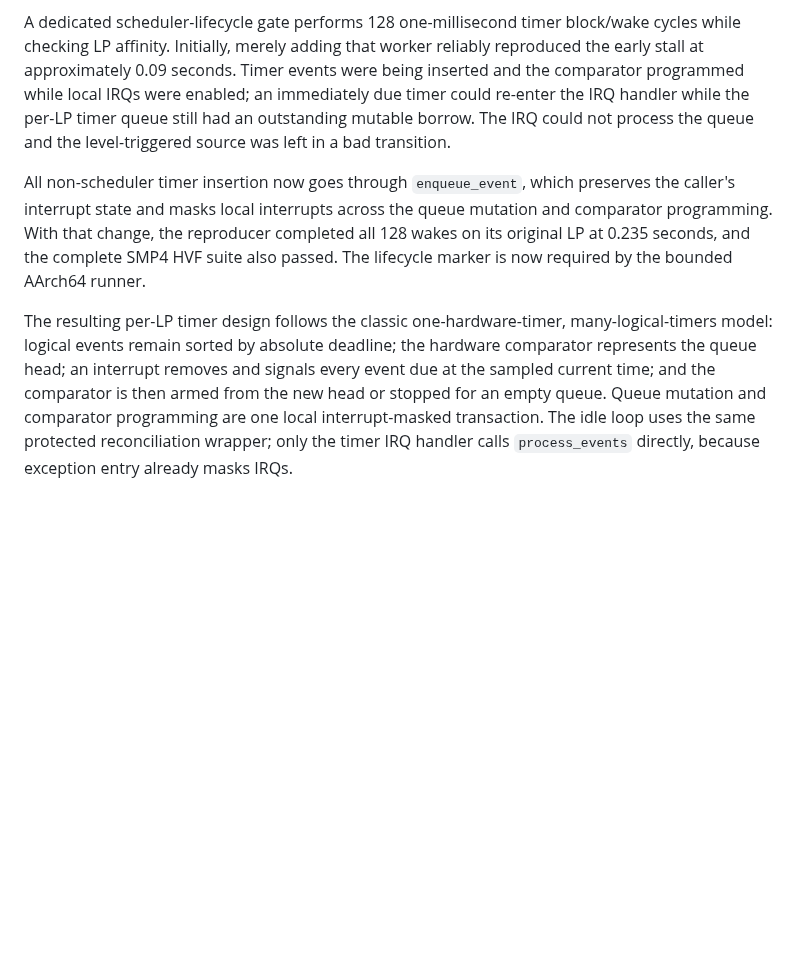
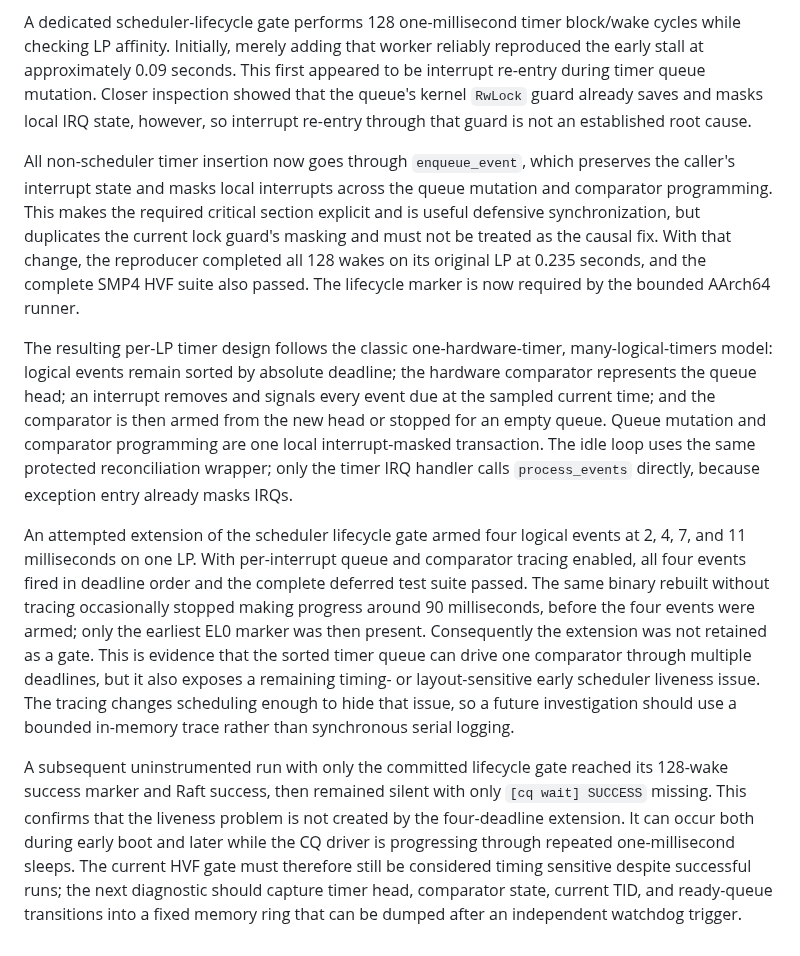
Before and after one commit to FrodeRanders/charlotte-os, a Markdown page: docs/scheduler-investigation-report.md, the part around the change. GitHub-like rendering; blank space fills up the shorter version.

Commit message:
Document remaining scheduler timer liveness issue

```diff
--- a/docs/scheduler-investigation-report.md
+++ b/docs/scheduler-investigation-report.md
@@ -209,15 +209,17 @@ removed before the final validation series.
 A dedicated scheduler-lifecycle gate performs 128 one-millisecond timer
 block/wake cycles while checking LP affinity. Initially, merely adding that
 worker reliably reproduced the early stall at approximately 0.09 seconds.
-Timer events were being inserted and the comparator programmed while local
-IRQs were enabled; an immediately due timer could re-enter the IRQ handler
-while the per-LP timer queue still had an outstanding mutable borrow. The IRQ
-could not process the queue and the level-triggered source was left in a bad
-transition.
+This first appeared to be interrupt re-entry during timer queue mutation.
+Closer inspection showed that the queue's kernel `RwLock` guard already saves
+and masks local IRQ state, however, so interrupt re-entry through that guard is
+not an established root cause.
 
 All non-scheduler timer insertion now goes through `enqueue_event`, which
 preserves the caller's interrupt state and masks local interrupts across the
-queue mutation and comparator programming. With that change, the reproducer
+queue mutation and comparator programming. This makes the required critical
+section explicit and is useful defensive synchronization, but duplicates the
+current lock guard's masking and must not be treated as the causal fix. With
+that change, the reproducer
 completed all 128 wakes on its original LP at 0.235 seconds, and the complete
 SMP4 HVF suite also passed. The lifecycle marker is now required by the bounded
 AArch64 runner.
@@ -230,3 +232,26 @@ then armed from the new head or stopped for an empty queue. Queue mutation and
 comparator programming are one local interrupt-masked transaction. The idle
 loop uses the same protected reconciliation wrapper; only the timer IRQ handler
 calls `process_events` directly, because exception entry already masks IRQs.
+
+An attempted extension of the scheduler lifecycle gate armed four logical
+events at 2, 4, 7, and 11 milliseconds on one LP. With per-interrupt queue and
+comparator tracing enabled, all four events fired in deadline order and the
+complete deferred test suite passed. The same binary rebuilt without tracing
+occasionally stopped making progress around 90 milliseconds, before the four
+events were armed; only the earliest EL0 marker was then present. Consequently
+the extension was not retained as a gate. This is evidence that the sorted
+timer queue can drive one comparator through multiple deadlines, but it also
+exposes a remaining timing- or layout-sensitive early scheduler liveness issue.
+The tracing changes scheduling enough to hide that issue, so a future
+investigation should use a bounded in-memory trace rather than synchronous
+serial logging.
+
+A subsequent uninstrumented run with only the committed lifecycle gate reached
+its 128-wake success marker and Raft success, then remained silent with only
+`[cq wait] SUCCESS` missing. This confirms that the liveness problem is not
+created by the four-deadline extension. It can occur both during early boot and
+later while the CQ driver is progressing through repeated one-millisecond
+sleeps. The current HVF gate must therefore still be considered timing
+sensitive despite successful runs; the next diagnostic should capture timer
+head, comparator state, current TID, and ready-queue transitions into a fixed
+memory ring that can be dumped after an independent watchdog trigger.
```
